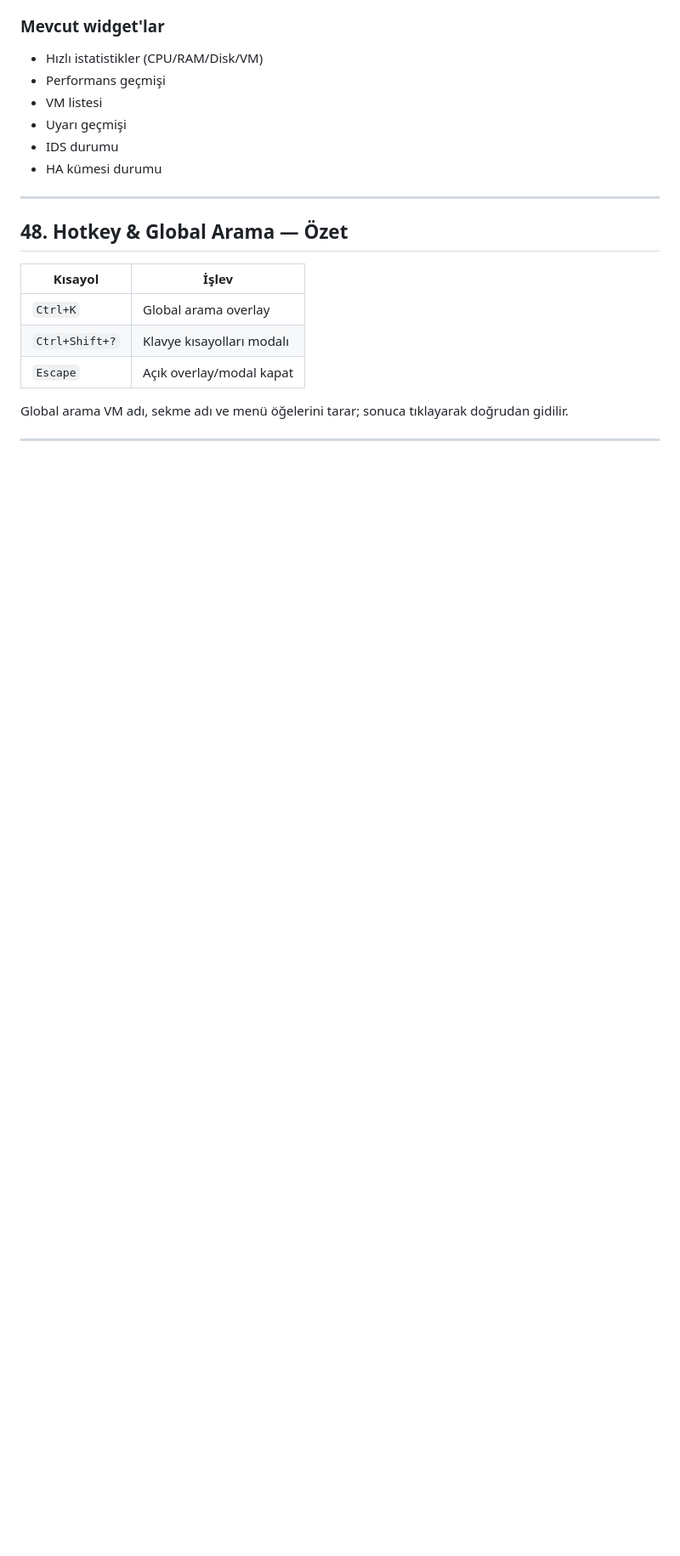
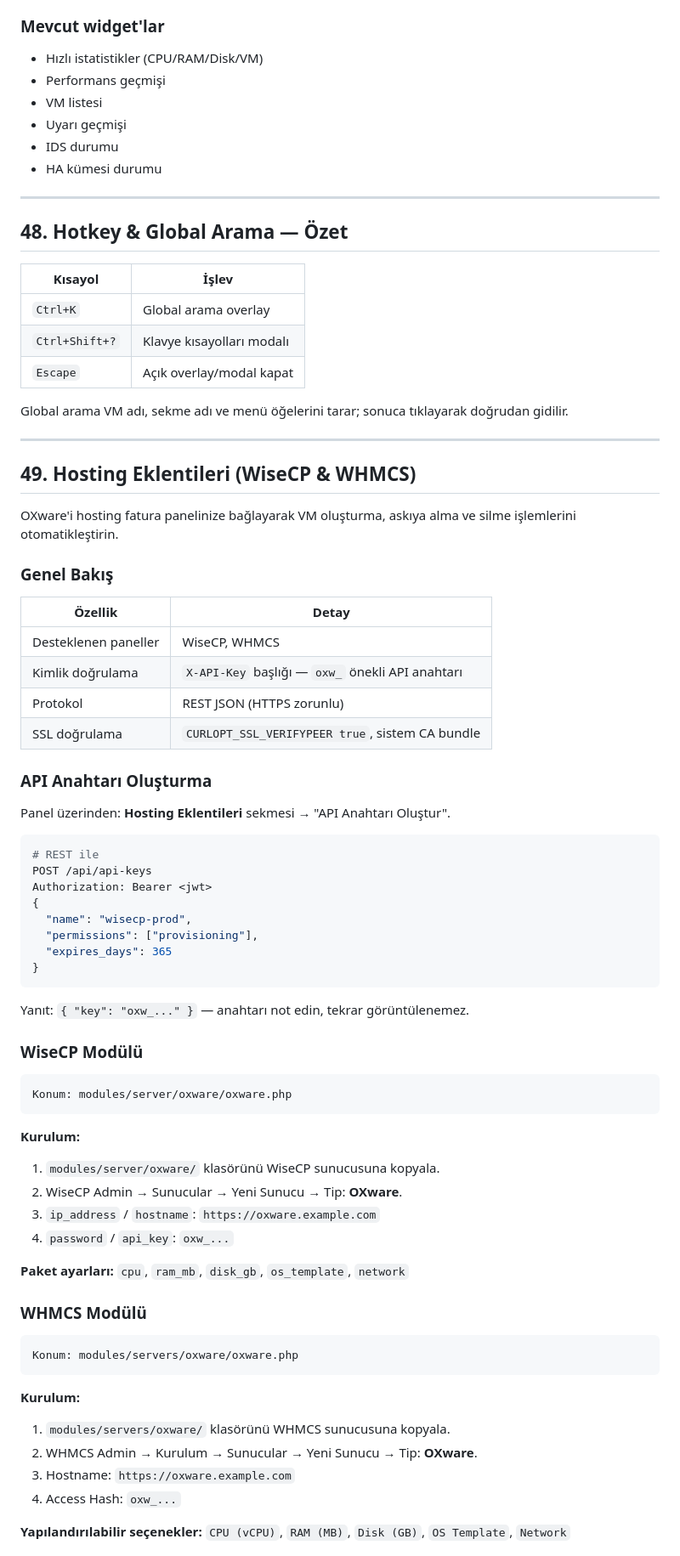
Before and after one commit to GormYa/oxware-hypervisor, a Markdown page: README.md, the part around one of its changes. Shown at 85% size. Rendered like a GitHub page; blank space fills up the shorter version.

````diff
--- a/README.md
+++ b/README.md
@@ -2138,3 +2138,61 @@ Global arama VM adı, sekme adı ve menü öğelerini tarar; sonuca tıklayarak
 
 ---
 
+## 49. Hosting Eklentileri (WiseCP & WHMCS)
+
+OXware'i hosting fatura panelinize bağlayarak VM oluşturma, askıya alma ve silme işlemlerini otomatikleştirin.
+
+### Genel Bakış
+
+| Özellik | Detay |
+|---------|-------|
+| Desteklenen paneller | WiseCP, WHMCS |
+| Kimlik doğrulama | `X-API-Key` başlığı — `oxw_` önekli API anahtarı |
+| Protokol | REST JSON (HTTPS zorunlu) |
+| SSL doğrulama | `CURLOPT_SSL_VERIFYPEER true`, sistem CA bundle |
+
+### API Anahtarı Oluşturma
+
+Panel üzerinden: **Hosting Eklentileri** sekmesi → "API Anahtarı Oluştur".
+
+```bash
+# REST ile
+POST /api/api-keys
+Authorization: Bearer <jwt>
+{
+  "name": "wisecp-prod",
+  "permissions": ["provisioning"],
+  "expires_days": 365
+}
+```
+
+Yanıt: `{ "key": "oxw_..." }` — anahtarı not edin, tekrar görüntülenemez.
+
+### WiseCP Modülü
+
+```
+Konum: modules/server/oxware/oxware.php
+```
+
+**Kurulum:**
+1. `modules/server/oxware/` klasörünü WiseCP sunucusuna kopyala.
+2. WiseCP Admin → Sunucular → Yeni Sunucu → Tip: **OXware**.
+3. `ip_address` / `hostname`: `https://oxware.example.com`
+4. `password` / `api_key`: `oxw_...`
+
+**Paket ayarları:** `cpu`, `ram_mb`, `disk_gb`, `os_template`, `network`
+
+### WHMCS Modülü
+
+```
+Konum: modules/servers/oxware/oxware.php
+```
+
+**Kurulum:**
+1. `modules/servers/oxware/` klasörünü WHMCS sunucusuna kopyala.
+2. WHMCS Admin → Kurulum → Sunucular → Yeni Sunucu → Tip: **OXware**.
+3. Hostname: `https://oxware.example.com`
+4. Access Hash: `oxw_...`
+
+**Yapılandırılabilir seçenekler:** `CPU (vCPU)`, `RAM (MB)`, `Disk (GB)`, `OS Template`, `Network`
+
````
Also changed, not shown: other parts of README.md (+43 -0 lines).
